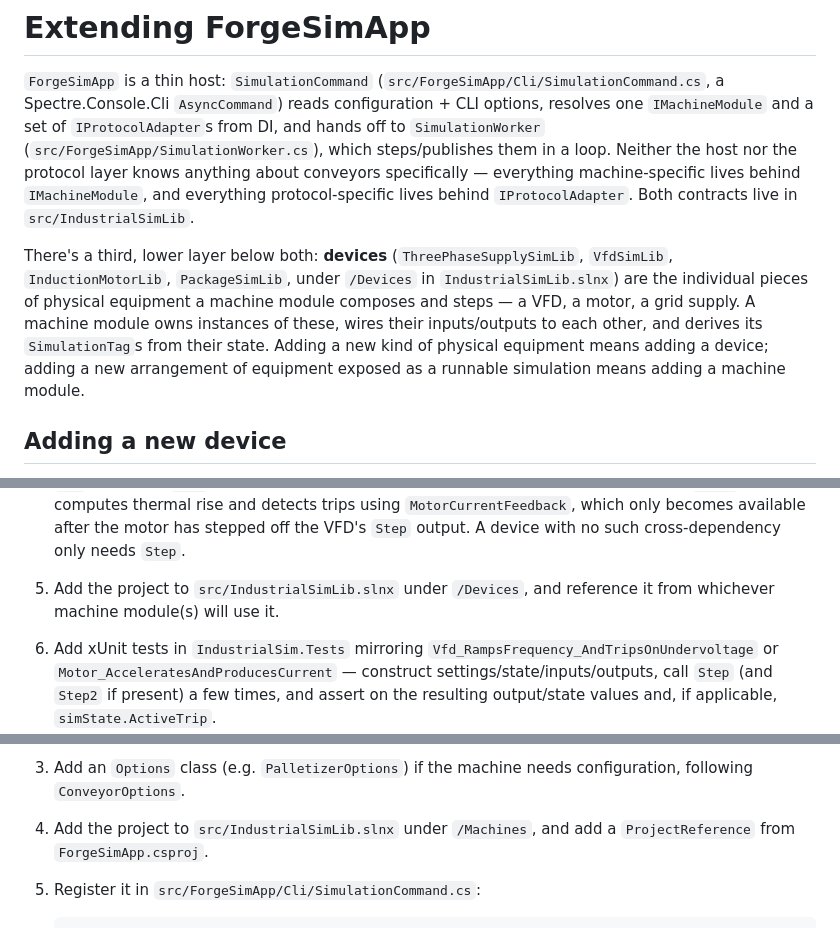
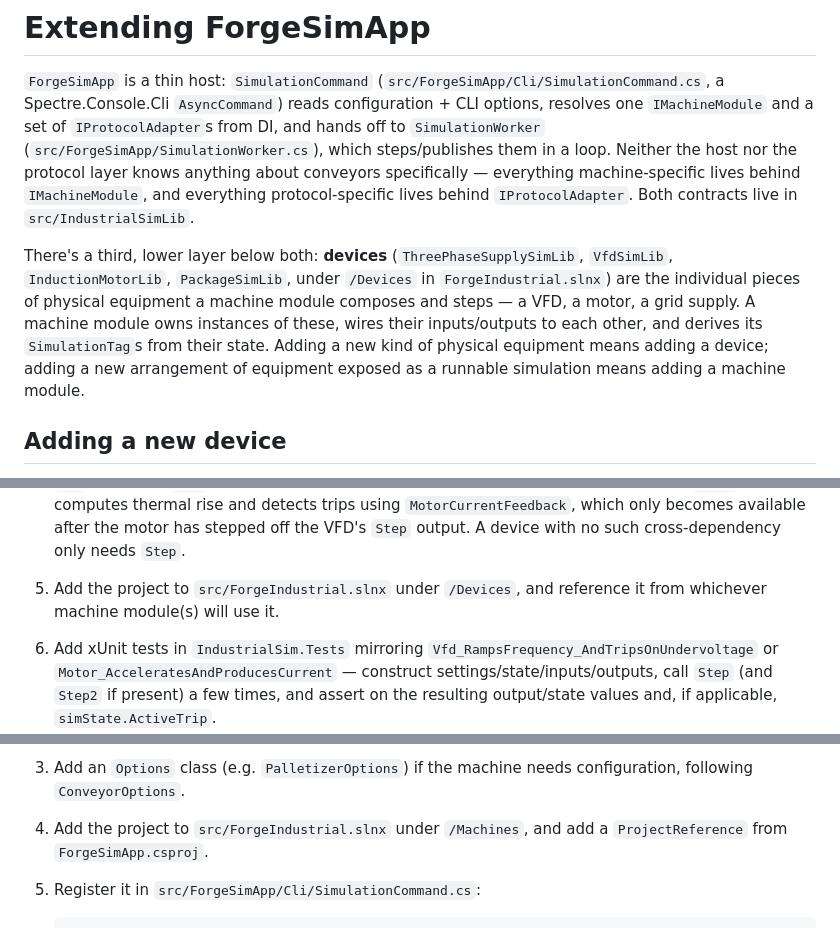
Before and after one commit to marcoparenzan/IndustrialSimExperiments, a Markdown page: EXTENDING.md, 3 parts joined by grey strips. Drawn GitHub-style.

````diff
--- a/EXTENDING.md
+++ b/EXTENDING.md
@@ -2,7 +2,7 @@
 
 `ForgeSimApp` is a thin host: `SimulationCommand` (`src/ForgeSimApp/Cli/SimulationCommand.cs`, a Spectre.Console.Cli `AsyncCommand`) reads configuration + CLI options, resolves one `IMachineModule` and a set of `IProtocolAdapter`s from DI, and hands off to `SimulationWorker` (`src/ForgeSimApp/SimulationWorker.cs`), which steps/publishes them in a loop. Neither the host nor the protocol layer knows anything about conveyors specifically — everything machine-specific lives behind `IMachineModule`, and everything protocol-specific lives behind `IProtocolAdapter`. Both contracts live in `src/IndustrialSimLib`.
 
-There's a third, lower layer below both: **devices** (`ThreePhaseSupplySimLib`, `VfdSimLib`, `InductionMotorLib`, `PackageSimLib`, under `/Devices` in `IndustrialSimLib.slnx`) are the individual pieces of physical equipment a machine module composes and steps — a VFD, a motor, a grid supply. A machine module owns instances of these, wires their inputs/outputs to each other, and derives its `SimulationTag`s from their state. Adding a new kind of physical equipment means adding a device; adding a new arrangement of equipment exposed as a runnable simulation means adding a machine module.
+There's a third, lower layer below both: **devices** (`ThreePhaseSupplySimLib`, `VfdSimLib`, `InductionMotorLib`, `PackageSimLib`, under `/Devices` in `ForgeIndustrial.slnx`) are the individual pieces of physical equipment a machine module composes and steps — a VFD, a motor, a grid supply. A machine module owns instances of these, wires their inputs/outputs to each other, and derives its `SimulationTag`s from their state. Adding a new kind of physical equipment means adding a device; adding a new arrangement of equipment exposed as a runnable simulation means adding a machine module.
 
 ## Adding a new device
 
@@ -54,7 +54,7 @@ A device is a standalone physics model with no knowledge of machines, tags, or p
 
    If the device needs to trip (stop the machine on a fault), define a `PressFaultCode : FaultCode` record with static instances (see `VfdFaultCode`) and call `simState.Trip(PressFaultCode.SomeFault)`; check `simState.Running` at the top of `Step` to hold/reset outputs while tripped (see `Vfd.Step`'s early-return branch).
 4. If the device's physics needs a second pass after other devices have produced feedback it depends on, add a second method (by convention `Step2(double dt, ISimState simState)`, not part of `IDeviceSimulator`) — the owning machine module calls it explicitly at the right point in its own loop. `Vfd` does this: `Step` ramps output frequency/voltage using only its own inputs, and `Step2` computes thermal rise and detects trips using `MotorCurrentFeedback`, which only becomes available after the motor has stepped off the VFD's `Step` output. A device with no such cross-dependency only needs `Step`.
-5. Add the project to `src/IndustrialSimLib.slnx` under `/Devices`, and reference it from whichever machine module(s) will use it.
+5. Add the project to `src/ForgeIndustrial.slnx` under `/Devices`, and reference it from whichever machine module(s) will use it.
 6. Add xUnit tests in `IndustrialSim.Tests` mirroring `Vfd_RampsFrequency_AndTripsOnUndervoltage` or `Motor_AcceleratesAndProducesCurrent` — construct settings/state/inputs/outputs, call `Step` (and `Step2` if present) a few times, and assert on the resulting output/state values and, if applicable, `simState.ActiveTrip`.
 
 Not every reusable class needs to be a full device: `Package` (`src/PackageSimLib/Package.cs`) is a plain data entity (mass + position as `Bindable`s) with no `Step` of its own — it's moved and loaded by the machine module that owns it (`ConveyorMachine.MovePackages`). Use this simpler shape for passive entities that don't have independent physics.
@@ -83,7 +83,7 @@ Not every reusable class needs to be a full device: `Package` (`src/PackageSimLi
 
    Build `Tags` once (in the constructor, like `ConveyorMachine.BuildTags`) as a list of `SimulationTag.Create("Path.Segment", () => someBindable.Value)`. Tag paths use `.` as the hierarchy separator — protocol adapters turn that into their own addressing (OPC UA turns it into folders).
 3. Add an `Options` class (e.g. `PalletizerOptions`) if the machine needs configuration, following `ConveyorOptions`.
-4. Add the project to `src/IndustrialSimLib.slnx` under `/Machines`, and add a `ProjectReference` from `ForgeSimApp.csproj`.
+4. Add the project to `src/ForgeIndustrial.slnx` under `/Machines`, and add a `ProjectReference` from `ForgeSimApp.csproj`.
 5. Register it in `src/ForgeSimApp/Cli/SimulationCommand.cs`:
 
    ```csharp
````
Also changed, not shown: other parts of EXTENDING.md (+1 -1 lines), CONVEYOR.md (added, +114 -0 lines), README.md (+11 -14 lines).
